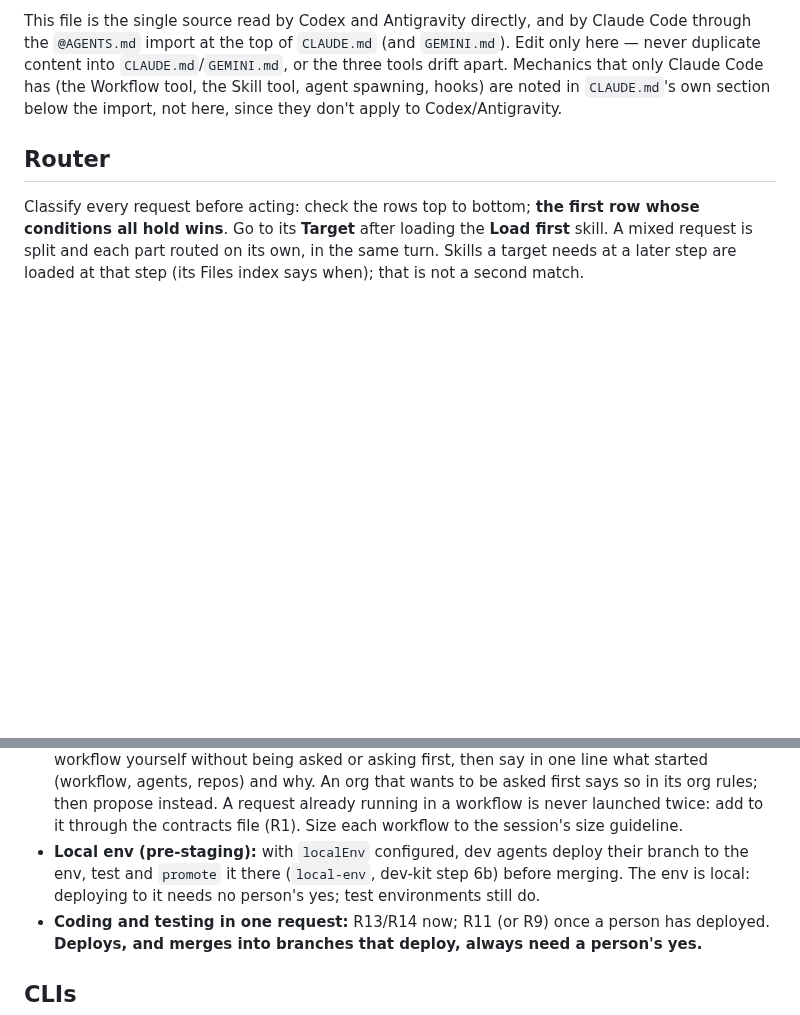
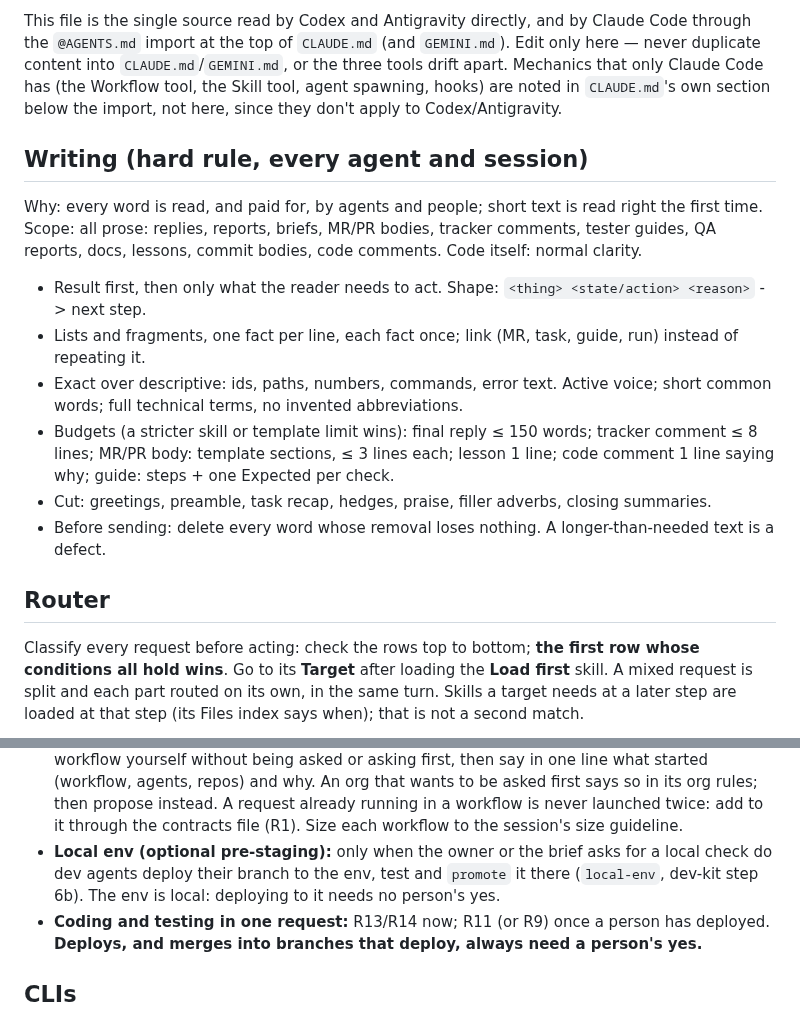
Before and after one commit to prskid1000/claude-crew, a Markdown page: AGENTS.md, 2 parts joined by grey strips. Drawn GitHub-style; blank space fills up the shorter version.

Commit message:
docs(kit): hard writing rule for all agent prose; local env opt-in only
AGENTS.md "Writing": reason, result-first shape, exact terms, per-artifact budgets, cut list, final
self-edit (sources: Anthropic prompting best practices, plain-language guidelines, verbosity research).
Local env checks run only when the owner or brief asks (dev-kit step 6b).

Co-Authored-By: Claude Opus 5.5 <noreply@anthropic.com>

```diff
--- a/AGENTS.md
+++ b/AGENTS.md
@@ -8,6 +8,19 @@ This file is the single source read by Codex and Antigravity directly, and by Cl
 the top of `CLAUDE.md` (and `GEMINI.md`). Edit only here — never duplicate content into `CLAUDE.md`/`GEMINI.md`, or the three
 tools drift apart. Mechanics that only Claude Code has (the Workflow tool, the Skill tool, agent spawning, hooks) are noted in
 `CLAUDE.md`'s own section below the import, not here, since they don't apply to Codex/Antigravity.
+
+## Writing (hard rule, every agent and session)
+Why: every word is read, and paid for, by agents and people; short text is read right the first time.
+Scope: all prose: replies, reports, briefs, MR/PR bodies, tracker comments, tester guides, QA reports, docs, lessons, commit
+bodies, code comments. Code itself: normal clarity.
+- Result first, then only what the reader needs to act. Shape: `<thing> <state/action> <reason>` -> next step.
+- Lists and fragments, one fact per line, each fact once; link (MR, task, guide, run) instead of repeating it.
+- Exact over descriptive: ids, paths, numbers, commands, error text. Active voice; short common words; full technical terms,
+  no invented abbreviations.
+- Budgets (a stricter skill or template limit wins): final reply ≤ 150 words; tracker comment ≤ 8 lines; MR/PR body: template
+  sections, ≤ 3 lines each; lesson 1 line; code comment 1 line saying why; guide: steps + one Expected per check.
+- Cut: greetings, preamble, task recap, hedges, praise, filler adverbs, closing summaries.
+- Before sending: delete every word whose removal loses nothing. A longer-than-needed text is a defect.
 
 ## Router
 Classify every request before acting: check the rows top to bottom; **the first row whose conditions all hold wins**. Go to its
@@ -43,8 +56,8 @@ Skills a target needs at a later step are loaded at that step (its Files index s
   asked or asking first, then say in one line what started (workflow, agents, repos) and why. An org that wants to be asked first
   says so in its org rules; then propose instead. A request already running in a workflow is never launched twice: add to it
   through the contracts file (R1). Size each workflow to the session's size guideline.
-- **Local env (pre-staging):** with `localEnv` configured, dev agents deploy their branch to the env, test and `promote` it there
-  (`local-env`, dev-kit step 6b) before merging. The env is local: deploying to it needs no person's yes; test environments still do.
+- **Local env (optional pre-staging):** only when the owner or the brief asks for a local check do dev agents deploy their branch
+  to the env, test and `promote` it there (`local-env`, dev-kit step 6b). The env is local: deploying to it needs no person's yes.
 - **Coding and testing in one request:** R13/R14 now; R11 (or R9) once a person has deployed. **Deploys, and merges into
   branches that deploy, always need a person's yes.**
 
```
Also changed, not shown: skills/dev-kit/SKILL.md (+2 -2 lines), skills/qa-kit/LESSONS.md (+3 -2 lines).
